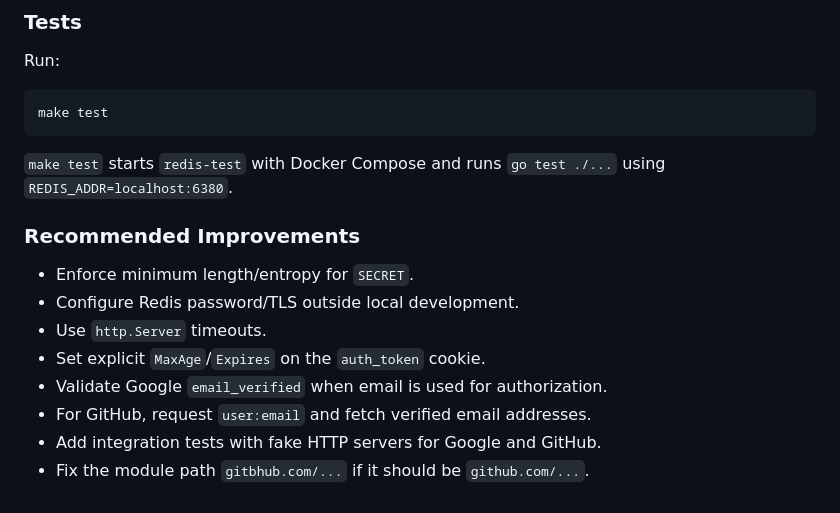
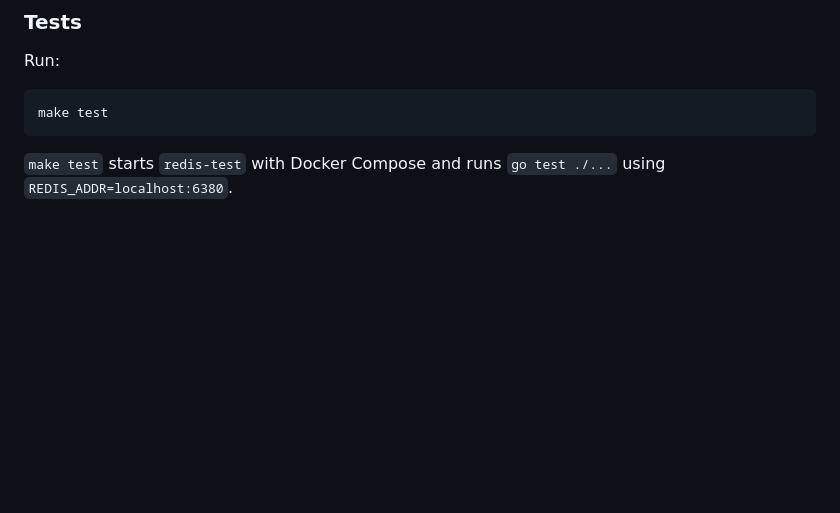
Before and after one commit to EduardoNGomes/go-auth, a Markdown page: README.md, the part around the change. Rendered like a GitHub page; blank space fills up the shorter version.

Commit message:
Remove recommended improvements from README
Removed recommended improvements section from README.

````diff
--- a/README.md
+++ b/README.md
@@ -336,14 +336,3 @@ make test
 ```
 
 `make test` starts `redis-test` with Docker Compose and runs `go test ./...` using `REDIS_ADDR=localhost:6380`.
-
-### Recommended Improvements
-
-- Enforce minimum length/entropy for `SECRET`.
-- Configure Redis password/TLS outside local development.
-- Use `http.Server` timeouts.
-- Set explicit `MaxAge`/`Expires` on the `auth_token` cookie.
-- Validate Google `email_verified` when email is used for authorization.
-- For GitHub, request `user:email` and fetch verified email addresses.
-- Add integration tests with fake HTTP servers for Google and GitHub.
-- Fix the module path `gitbhub.com/...` if it should be `github.com/...`.
````
